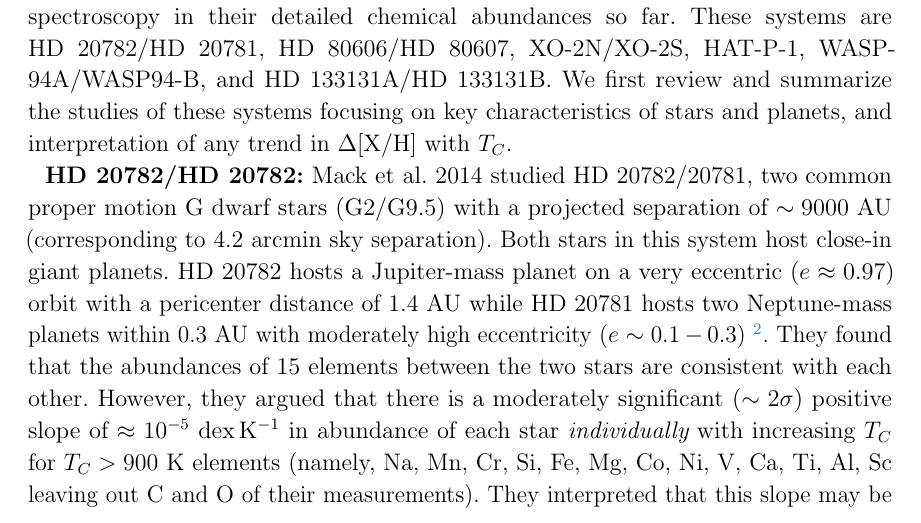
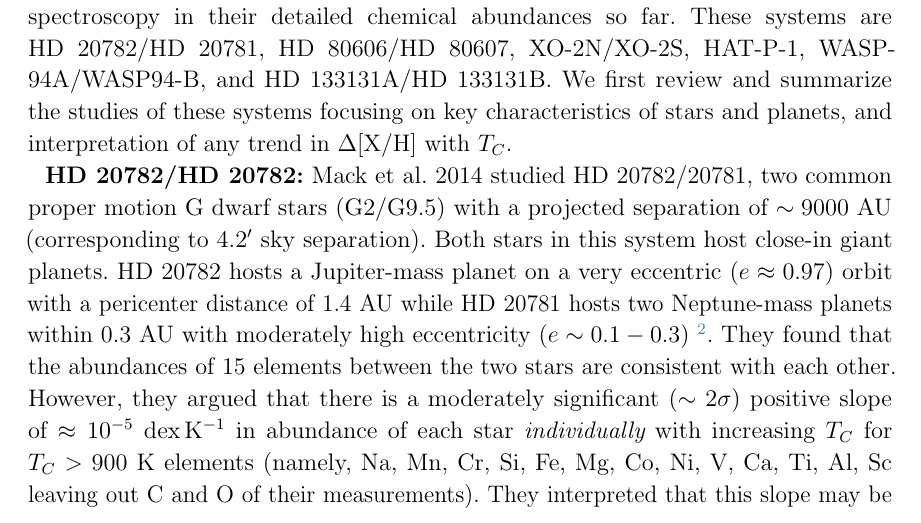
Before and after one commit to smoh/Group1199, a LaTeX paper (paper/ms.tex): part of page 12 of 19, cut so that both start at the same text. Compiled offline with pdfLaTeX.

Commit message:
Use consistent notation for arcmin

```diff
--- a/paper/ms.tex
+++ b/paper/ms.tex
@@ -610,7 +610,7 @@ $\Delta\elemH{X}$ with \Tcondens.
 {\bf HD~20782/HD~20782:}
 \citealt{Mack:2014aa} studied HD~20782/20781, two common proper motion G dwarf
 stars (G2/G9.5) with a projected separation of $\sim9000$~AU (corresponding to
-4.2~arcmin sky separation). Both stars in this system host close-in giant
+4.2\arcmin\ sky separation). Both stars in this system host close-in giant
 planets.
 HD~20782 hosts a Jupiter-mass planet on a very eccentric ($e\approx 0.97$)
 orbit with a pericenter distance of 1.4~AU while HD~20781 hosts two
```
